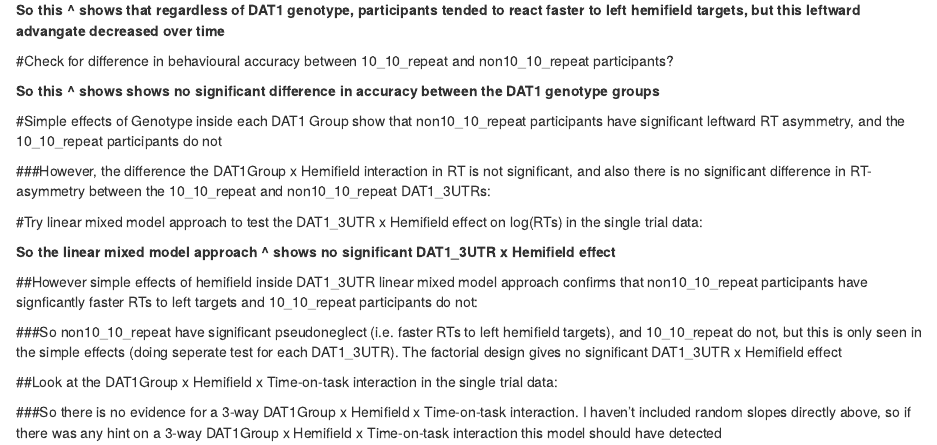
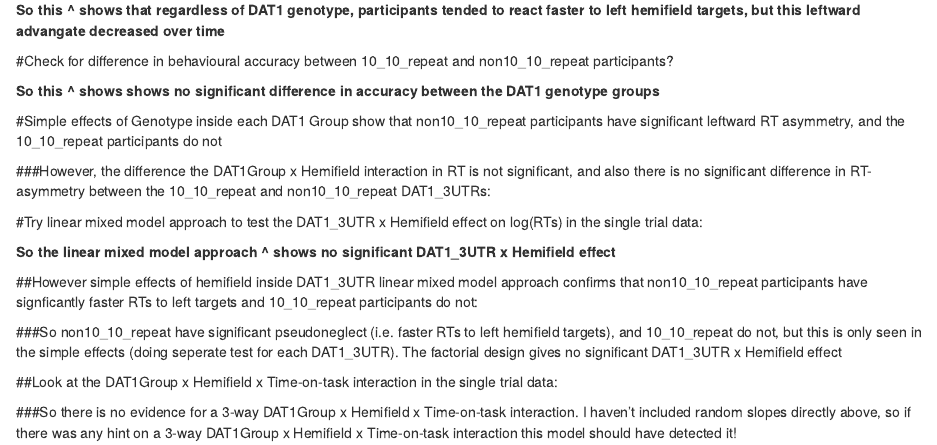
Before and after one commit to gerontium/big_dots, an R Markdown document (Analyses Scripts_R/markdown_BigDots.Rmd): the page in a window 1100 px wide, from 180 px down. Rendered offline with R 4.5, knitr and Pandoc, with nearby package versions; the code chunks are not run, so their results and figures are left out.

Commit message:
small update to a title in the R markdown

````diff
--- a/Analyses Scripts_R/markdown_BigDots.Rmd
+++ b/Analyses Scripts_R/markdown_BigDots.Rmd
@@ -633,4 +633,4 @@ ggplot(data2, aes(x=data2$Trial, y=data2$RT,fill=Hemifield,colour=Hemifield)) +
 
 ```
 
-###So there is no evidence for a 3-way DAT1Group x Hemifield x Time-on-task interaction. I haven't included random slopes directly above, so if there was any hint on a 3-way DAT1Group x Hemifield x Time-on-task interaction this model should have detected
+###So there is no evidence for a 3-way DAT1Group x Hemifield x Time-on-task interaction. I haven't included random slopes directly above, so if there was any hint on a 3-way DAT1Group x Hemifield x Time-on-task interaction this model should have detected it!
````
Also changed, not shown: 1 other file.
